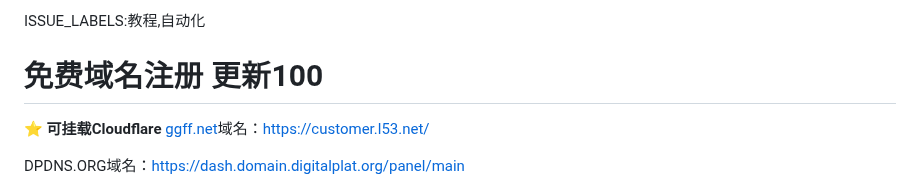
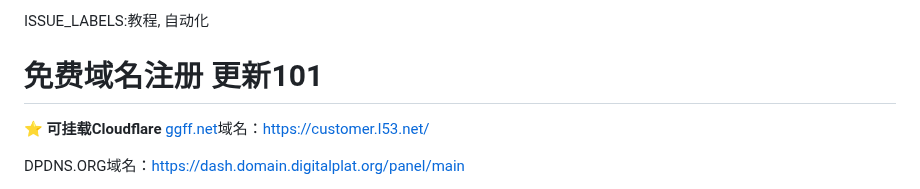
Before and after one commit to zcr07/zcr05.github.io, a Markdown page: issues/测试.md, the part around the change. GitHub-like rendering.

```diff
--- a/issues/测试.md
+++ b/issues/测试.md
@@ -1,5 +1,5 @@
-ISSUE_LABELS:教程,自动化
-# 免费域名注册 更新100
+ISSUE_LABELS:教程, 自动化
+# 免费域名注册 更新101
 
 ⭐
 **可挂载Cloudflare**
```
